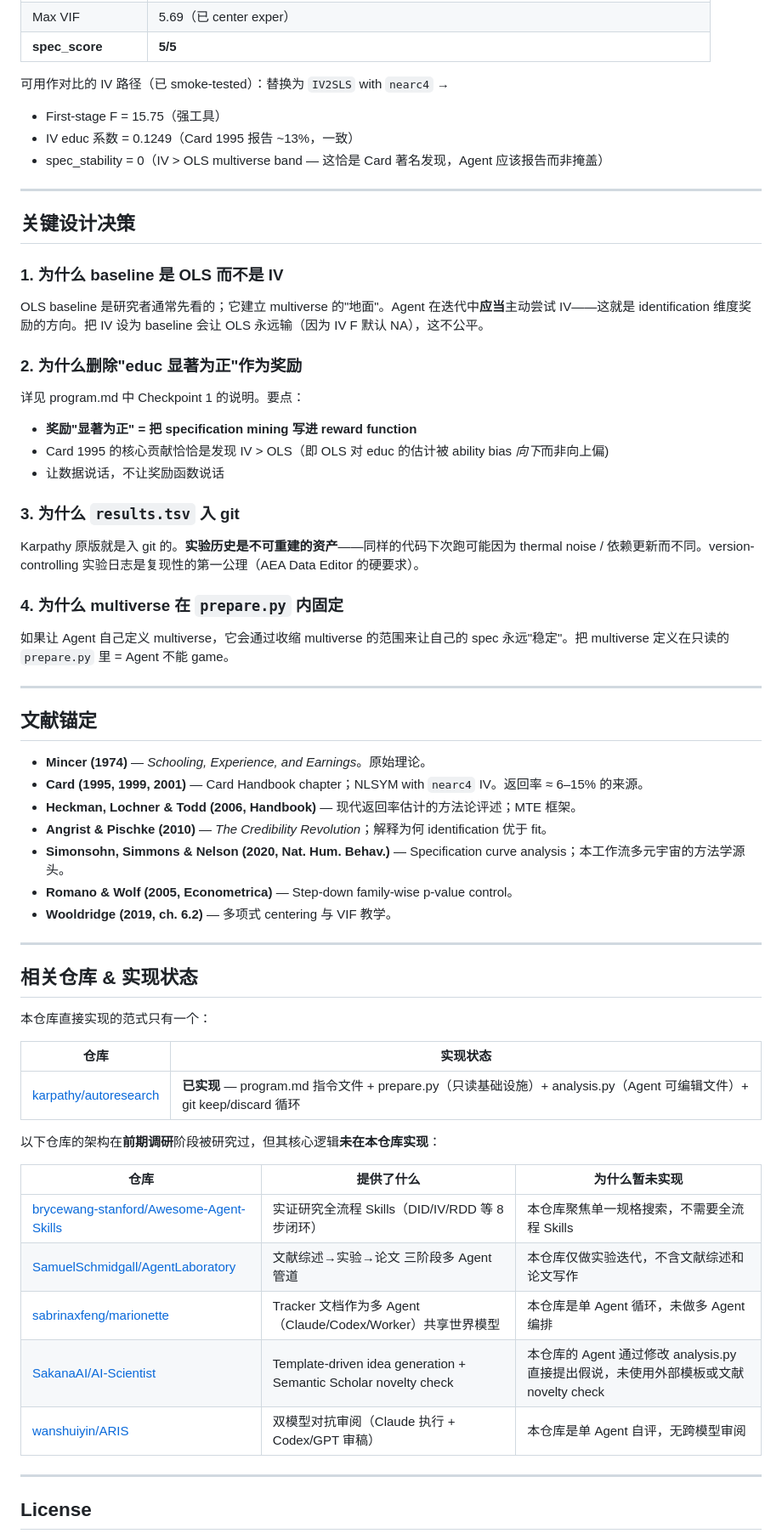
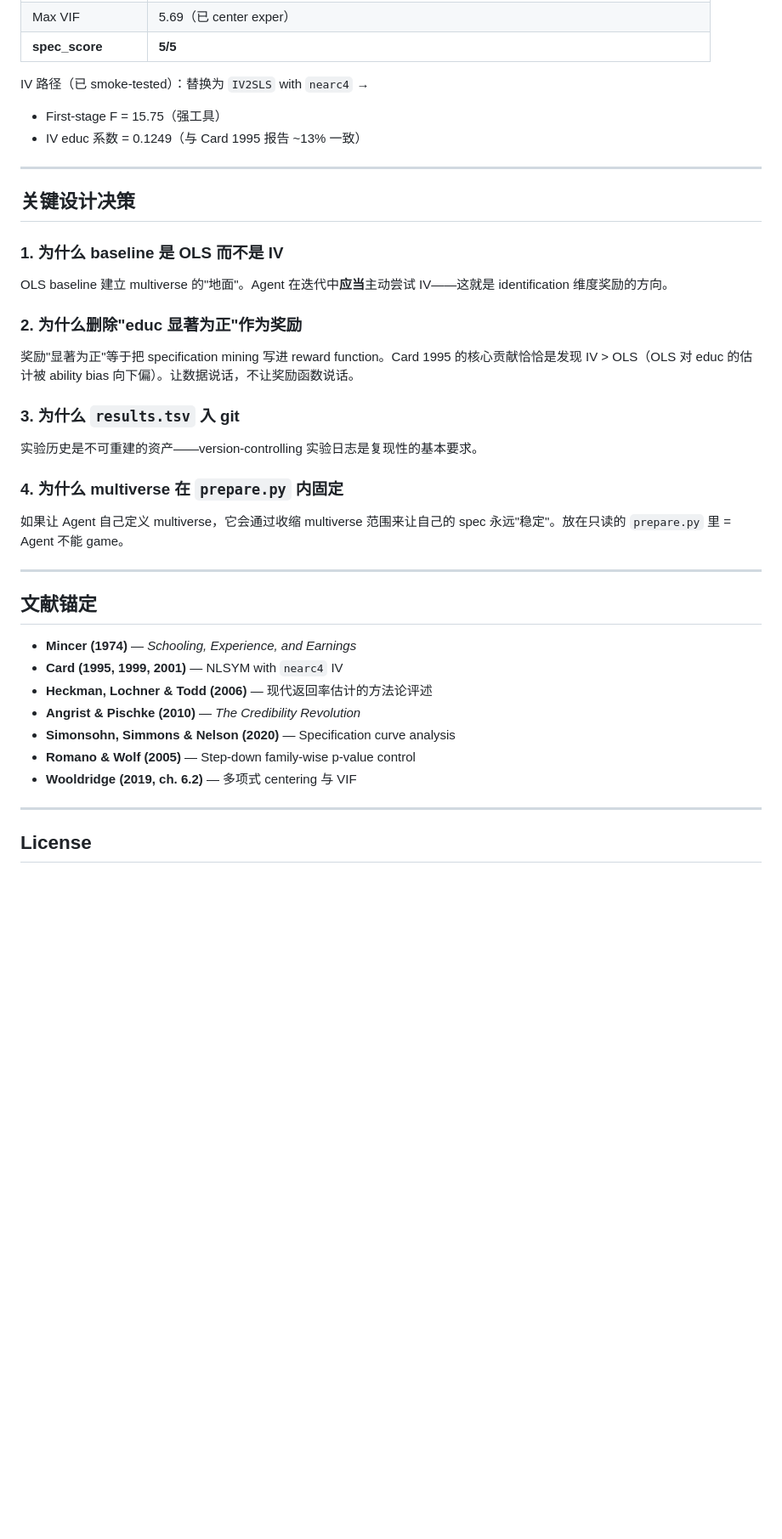
Before and after one commit to WissenY/autoresearch-mincer, a Markdown page: README.md, the part around one of its changes. Shown at 85% size. Drawn GitHub-style; blank space fills up the shorter version.

Commit message:
docs: clean README — remove version changelog, unimplemented repo refs, ABS3 label

```diff
--- a/README.md
+++ b/README.md
@@ -106,10 +78,9 @@ python analysis.py
 | Max VIF | 5.69（已 center exper） |
 | **spec_score** | **5/5** |
 
-可用作对比的 IV 路径（已 smoke-tested）：替换为 `IV2SLS` with `nearc4` →
+IV 路径（已 smoke-tested）：替换为 `IV2SLS` with `nearc4` →
 - First-stage F = 15.75（强工具）
-- IV educ 系数 = 0.1249（Card 1995 报告 ~13%，一致）
-- spec_stability = 0（IV > OLS multiverse band — 这恰是 Card 著名发现，Agent 应该报告而非掩盖）
+- IV educ 系数 = 0.1249（与 Card 1995 报告 ~13% 一致）
 
 ---
 
@@ -117,54 +88,31 @@ python analysis.py
 
 ### 1. 为什么 baseline 是 OLS 而不是 IV
 
-OLS baseline 是研究者通常先看的；它建立 multiverse 的"地面"。Agent 在迭代中**应当**主动尝试 IV——这就是 identification 维度奖励的方向。把 IV 设为 baseline 会让 OLS 永远输（因为 IV F 默认 NA），这不公平。
+OLS baseline 建立 multiverse 的"地面"。Agent 在迭代中**应当**主动尝试 IV——这就是 identification 维度奖励的方向。
 
 ### 2. 为什么删除"educ 显著为正"作为奖励
 
-详见 program.md 中 Checkpoint 1 的说明。要点：
-- **奖励"显著为正" = 把 specification mining 写进 reward function**
-- Card 1995 的核心贡献恰恰是发现 IV > OLS（即 OLS 对 educ 的估计被 ability bias *向下*而非向上偏)
-- 让数据说话，不让奖励函数说话
+奖励"显著为正"等于把 specification mining 写进 reward function。Card 1995 的核心贡献恰恰是发现 IV > OLS（OLS 对 educ 的估计被 ability bias 向下偏）。让数据说话，不让奖励函数说话。
 
 ### 3. 为什么 `results.tsv` 入 git
 
-Karpathy 原版就是入 git 的。**实验历史是不可重建的资产**——同样的代码下次跑可能因为 thermal noise / 依赖更新而不同。version-controlling 实验日志是复现性的第一公理（AEA Data Editor 的硬要求）。
+实验历史是不可重建的资产——version-controlling 实验日志是复现性的基本要求。
 
 ### 4. 为什么 multiverse 在 `prepare.py` 内固定
 
-如果让 Agent 自己定义 multiverse，它会通过收缩 multiverse 的范围来让自己的 spec 永远"稳定"。把 multiverse 定义在只读的 `prepare.py` 里 = Agent 不能 game。
+如果让 Agent 自己定义 multiverse，它会通过收缩 multiverse 范围来让自己的 spec 永远"稳定"。放在只读的 `prepare.py` 里 = Agent 不能 game。
 
 ---
 
 ## 文献锚定
 
-- **Mincer (1974)** — *Schooling, Experience, and Earnings*。原始理论。
-- **Card (1995, 1999, 2001)** — Card Handbook chapter；NLSYM with `nearc4` IV。返回率 ≈ 6–15% 的来源。
-- **Heckman, Lochner & Todd (2006, Handbook)** — 现代返回率估计的方法论评述；MTE 框架。
-- **Angrist & Pischke (2010)** — *The Credibility Revolution*；解释为何 identification 优于 fit。
-- **Simonsohn, Simmons & Nelson (2020, Nat. Hum. Behav.)** — Specification curve analysis；本工作流多元宇宙的方法学源头。
-- **Romano & Wolf (2005, Econometrica)** — Step-down family-wise p-value control。
-- **Wooldridge (2019, ch. 6.2)** — 多项式 centering 与 VIF 教学。
-
----
-
-## 相关仓库 & 实现状态
-
-本仓库直接实现的范式只有一个：
-
-| 仓库 | 实现状态 |
-|------|----------|
-| [karpathy/autoresearch](https://github.com/karpathy/autoresearch) | **已实现** — program.md 指令文件 + prepare.py（只读基础设施）+ analysis.py（Agent 可编辑文件）+ git keep/discard 循环 |
-
-以下仓库的架构在**前期调研**阶段被研究过，但其核心逻辑**未在本仓库实现**：
-
-| 仓库 | 提供了什么 | 为什么暂未实现 |
-|------|-----------|---------------|
-| [brycewang-stanford/Awesome-Agent-Skills](https://github.com/brycewang-stanford/Awesome-Agent-Skills-for-Empirical-Research) | 实证研究全流程 Skills（DID/IV/RDD 等 8 步闭环） | 本仓库聚焦单一规格搜索，不需要全流程 Skills |
-| [SamuelSchmidgall/AgentLaboratory](https://github.com/SamuelSchmidgall/AgentLaboratory) | 文献综述→实验→论文 三阶段多 Agent 管道 | 本仓库仅做实验迭代，不含文献综述和论文写作 |
-| [sabrinaxfeng/marionette](https://github.com/sabrinaxfeng/marionette) | Tracker 文档作为多 Agent（Claude/Codex/Worker）共享世界模型 | 本仓库是单 Agent 循环，未做多 Agent 编排 |
-| [SakanaAI/AI-Scientist](https://github.com/SakanaAI/AI-Scientist) | Template-driven idea generation + Semantic Scholar novelty check | 本仓库的 Agent 通过修改 analysis.py 直接提出假说，未使用外部模板或文献 novelty check |
-| [wanshuiyin/ARIS](https://github.com/wanshuiyin/Auto-claude-code-research-in-sleep) | 双模型对抗审阅（Claude 执行 + Codex/GPT 审稿） | 本仓库是单 Agent 自评，无跨模型审阅 |
+- **Mincer (1974)** — *Schooling, Experience, and Earnings*
+- **Card (1995, 1999, 2001)** — NLSYM with `nearc4` IV
+- **Heckman, Lochner & Todd (2006)** — 现代返回率估计的方法论评述
+- **Angrist & Pischke (2010)** — *The Credibility Revolution*
+- **Simonsohn, Simmons & Nelson (2020)** — Specification curve analysis
+- **Romano & Wolf (2005)** — Step-down family-wise p-value control
+- **Wooldridge (2019, ch. 6.2)** — 多项式 centering 与 VIF
 
 ---
 
```
Also changed, not shown: other parts of README.md (+11 -39 lines).
